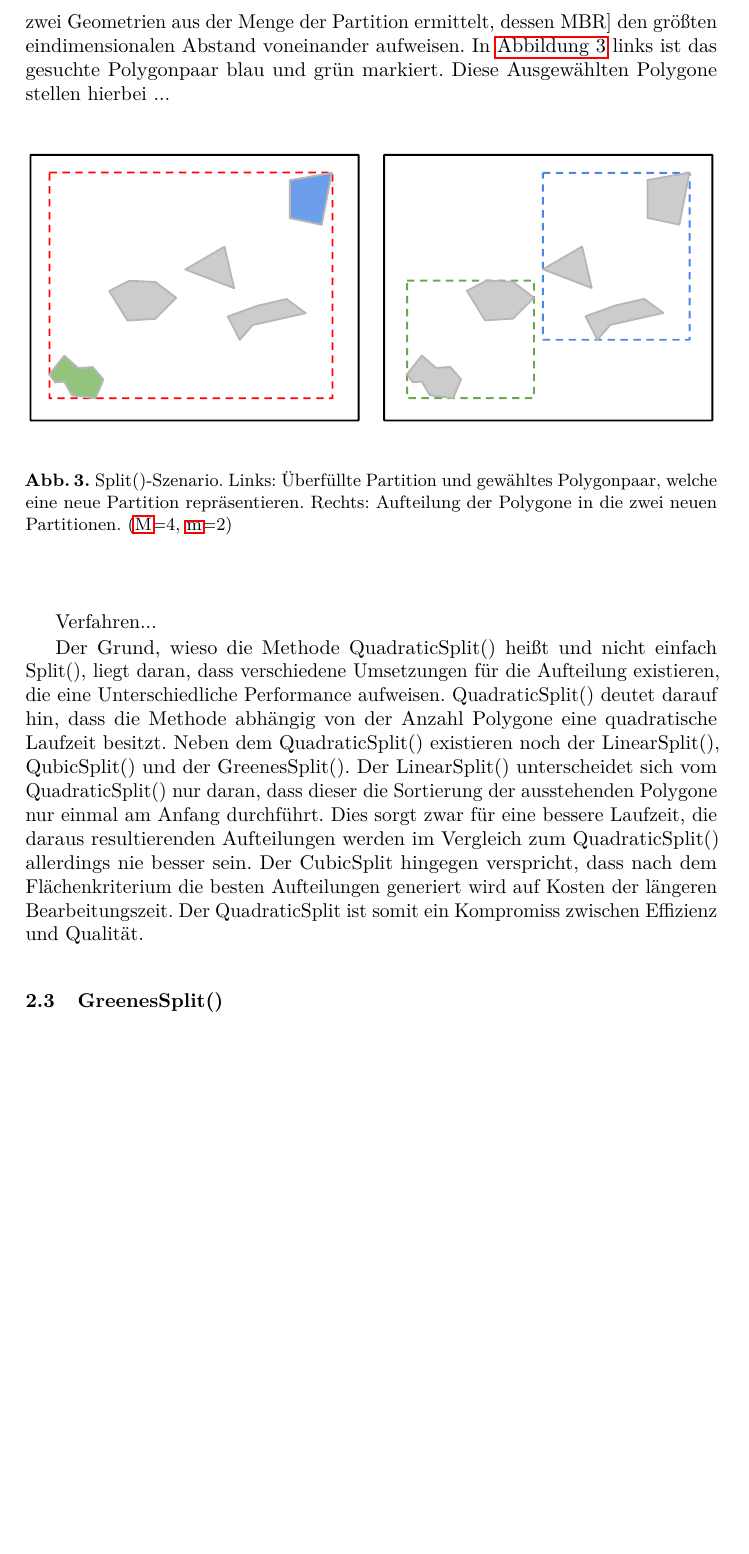
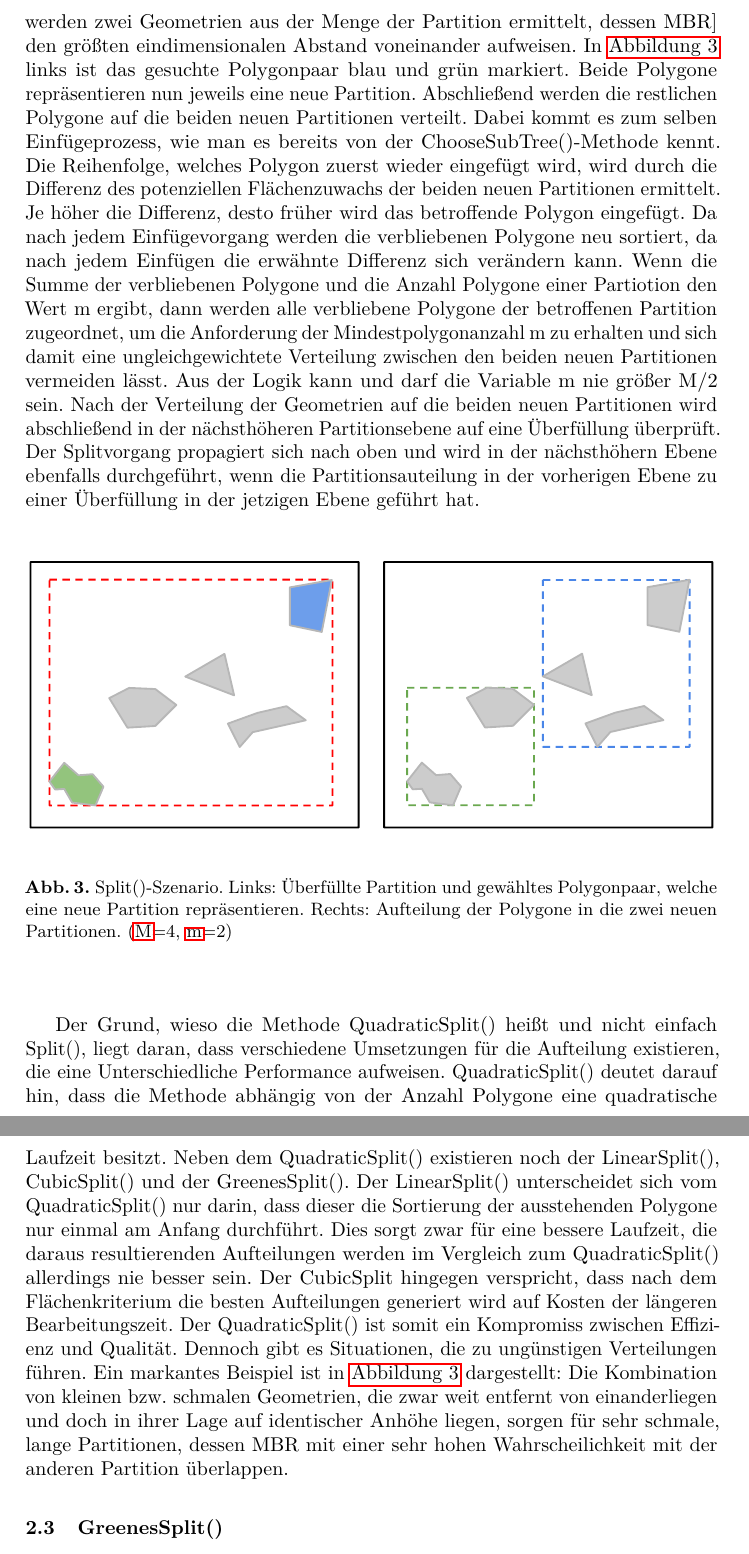
Before and after one commit to nguyen-a-t/rtree, a LaTeX paper (report/rtree.tex): part of page 4 of 8 before the commit and two parts of pages 4 and 5 of 8 after it, the two joined at a grey line, cut so that both start at the same text, the shorter picture padded with empty space. The pictures show the PDF file report/rtree.pdf that the author committed with the source.

Commit message:
Chapter Quadratic-Split finished

```diff
--- a/report/rtree.tex
+++ b/report/rtree.tex
@@ -140,7 +140,7 @@ ChooseSubTree() ist eine rekursive Methode, die zu Beginn des Einfügevorgangs a
 
 \subsection{QuadraticSplit()}
 \label{sec:r-split}
-Die QuadraticSplit() kümmert sich darum, dass überfüllte Partitionen nach dem Einfügen von Geometrien in zwei neue Partitionen aufgeteilt wird. Zuerst werden zwei Geometrien aus der Menge der Partition ermittelt, dessen \asc{MBR] den größten eindimensionalen Abstand voneinander aufweisen. In \Cref{fig:beispiel-quadratic-split} links ist das gesuchte Polygonpaar blau und grün markiert. Diese Ausgewählten Polygone stellen hierbei ...
+Die QuadraticSplit() kümmert sich darum, dass überfüllte Partitionen nach dem Einfügen von Geometrien in zwei neue Partitionen aufgeteilt wird. Zuerst werden zwei Geometrien aus der Menge der Partition ermittelt, dessen \asc{MBR] den größten eindimensionalen Abstand voneinander aufweisen. In \Cref{fig:beispiel-quadratic-split} links ist das gesuchte Polygonpaar blau und grün markiert. Beide Polygone repräsentieren nun jeweils eine neue Partition. Abschließend werden die restlichen Polygone auf die beiden neuen Partitionen verteilt. Dabei kommt es zum selben Einfügeprozess, wie man es bereits von der ChooseSubTree()-Methode kennt. Die Reihenfolge, welches Polygon zuerst wieder eingefügt wird, wird durch die Differenz des potenziellen Flächenzuwachs der beiden neuen Partitionen ermittelt. Je höher die Differenz, desto früher wird das betroffende Polygon eingefügt. Da nach jedem Einfügevorgang werden die verbliebenen Polygone neu sortiert, da nach jedem Einfügen die erwähnte Differenz sich verändern kann. Wenn die Summe der verbliebenen Polygone und die Anzahl Polygone einer Partiotion den Wert \asc{m} ergibt, dann werden alle verbliebene Polygone der betroffenen Partition zugeordnet, um die Anforderung der Mindestpolygonanzahl \asc{m} zu erhalten und sich damit eine ungleichgewichtete Verteilung zwischen den beiden neuen Partitionen vermeiden lässt. Aus der Logik kann und darf die Variable \asc{m} nie größer \asc{M}/2 sein. Nach der Verteilung der Geometrien auf die beiden neuen Partitionen wird abschließend in der nächsthöheren Partitionsebene auf eine Überfüllung überprüft. Der Splitvorgang propagiert sich nach oben und wird in der nächsthöhern Ebene ebenfalls durchgeführt, wenn die Partitionsauteilung in der vorherigen Ebene zu einer Überfüllung in der jetzigen Ebene geführt hat.
 \begin{figure}[H]
 		\begin{center}
 		\includegraphics[width=1.0\textwidth ]{003_Beispiel_Quadratic_Split_1.pdf}
@@ -149,9 +149,9 @@ Die QuadraticSplit() kümmert sich darum, dass überfüllte Partitionen nach dem
 		\end{center}
 	\end{figure}
 
-Verfahren...
+\newline
+Der Grund, wieso die Methode QuadraticSplit() heißt und nicht einfach Split(), liegt daran, dass verschiedene Umsetzungen für die Aufteilung existieren, die eine Unterschiedliche Performance aufweisen. QuadraticSplit() deutet darauf hin, dass die Methode abhängig von der Anzahl Polygone eine quadratische Laufzeit besitzt. Neben dem QuadraticSplit() existieren noch der LinearSplit(), CubicSplit() und der GreenesSplit(). Der LinearSplit() unterscheidet sich vom QuadraticSplit() nur darin, dass dieser die Sortierung der ausstehenden Polygone nur einmal am Anfang durchführt. Dies sorgt zwar für eine bessere Laufzeit, die daraus resultierenden Aufteilungen werden im Vergleich zum QuadraticSplit() allerdings nie besser sein. Der CubicSplit hingegen verspricht, dass nach dem Flächenkriterium die besten Aufteilungen generiert wird auf Kosten der längeren Bearbeitungszeit. Der QuadraticSplit() ist somit ein Kompromiss zwischen Effizienz und Qualität. Dennoch gibt es Situationen, die zu ungünstigen Verteilungen führen. Ein markantes Beispiel ist in \Cref{fig:beispiel-quadratic-split} dargestellt: Die Kombination von kleinen bzw. schmalen Geometrien, die zwar weit entfernt von einanderliegen und doch in ihrer Lage auf identischer Anhöhe liegen, sorgen für sehr schmale, lange Partitionen, dessen \asc{MBR} mit einer sehr hohen Wahrscheilichkeit mit der anderen Partition überlappen.
 
-Der Grund, wieso die Methode QuadraticSplit() heißt und nicht einfach Split(), liegt daran, dass verschiedene Umsetzungen für die Aufteilung existieren, die eine Unterschiedliche Performance aufweisen. QuadraticSplit() deutet darauf hin, dass die Methode abhängig von der Anzahl Polygone eine quadratische Laufzeit besitzt. Neben dem QuadraticSplit() existieren noch der LinearSplit(), QubicSplit() und der GreenesSplit(). Der LinearSplit() unterscheidet sich vom QuadraticSplit() nur daran, dass dieser die Sortierung der ausstehenden Polygone nur einmal am Anfang durchführt. Dies sorgt zwar für eine bessere Laufzeit, die daraus resultierenden Aufteilungen werden im Vergleich zum QuadraticSplit() allerdings nie besser sein. Der CubicSplit hingegen verspricht, dass nach dem Flächenkriterium die besten Aufteilungen generiert wird auf Kosten der längeren Bearbeitungszeit. Der QuadraticSplit ist somit ein Kompromiss zwischen Effizienz und Qualität.
 
 \subsection{GreenesSplit()}
 In einem Paper von "Greenes" wird ein alternatives Verfahren für die bisher bekannten Split-Methoden vorgestellt. Die Idee besteht darin, die Polygone nach der jeweiligen Achse zu sortieren, in der die größte Ausbreitung ermittelt wird. Auf Basis dieser Sortierung hat man nun eine Reihe Splits, aus dem man dann den Favoriten zu ermitteln hat und übernimmt.
```
Also changed, not shown: report/rtree.pdf, 2 other files.
